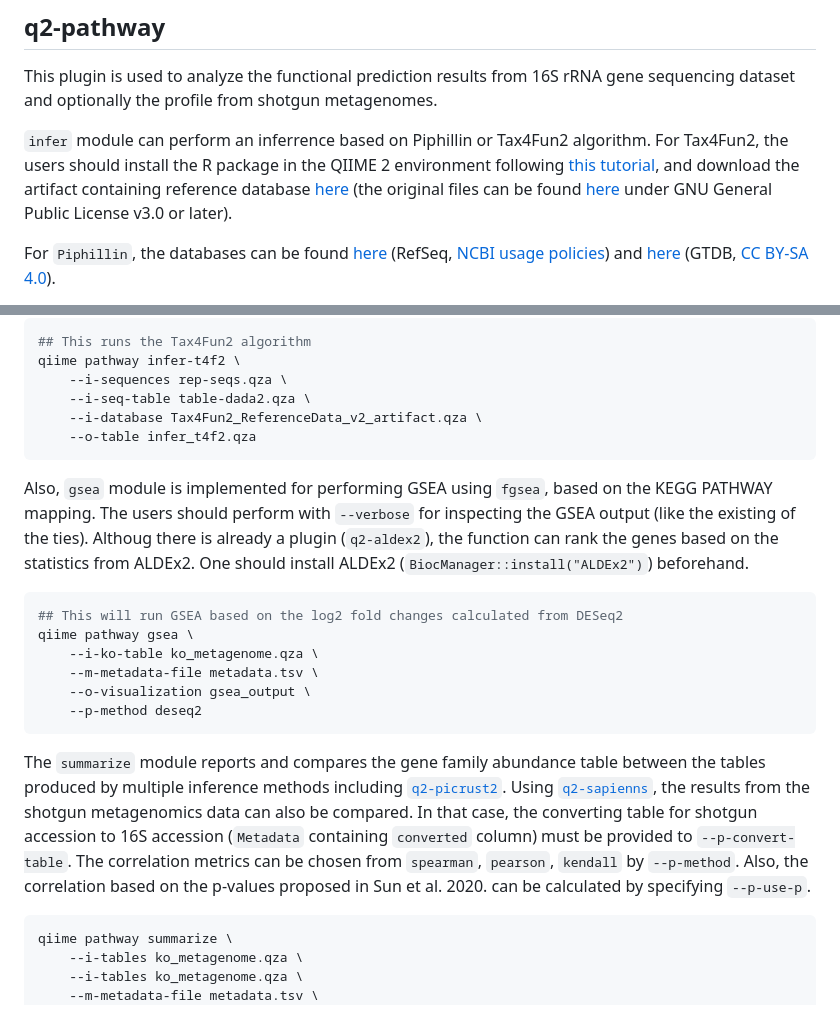
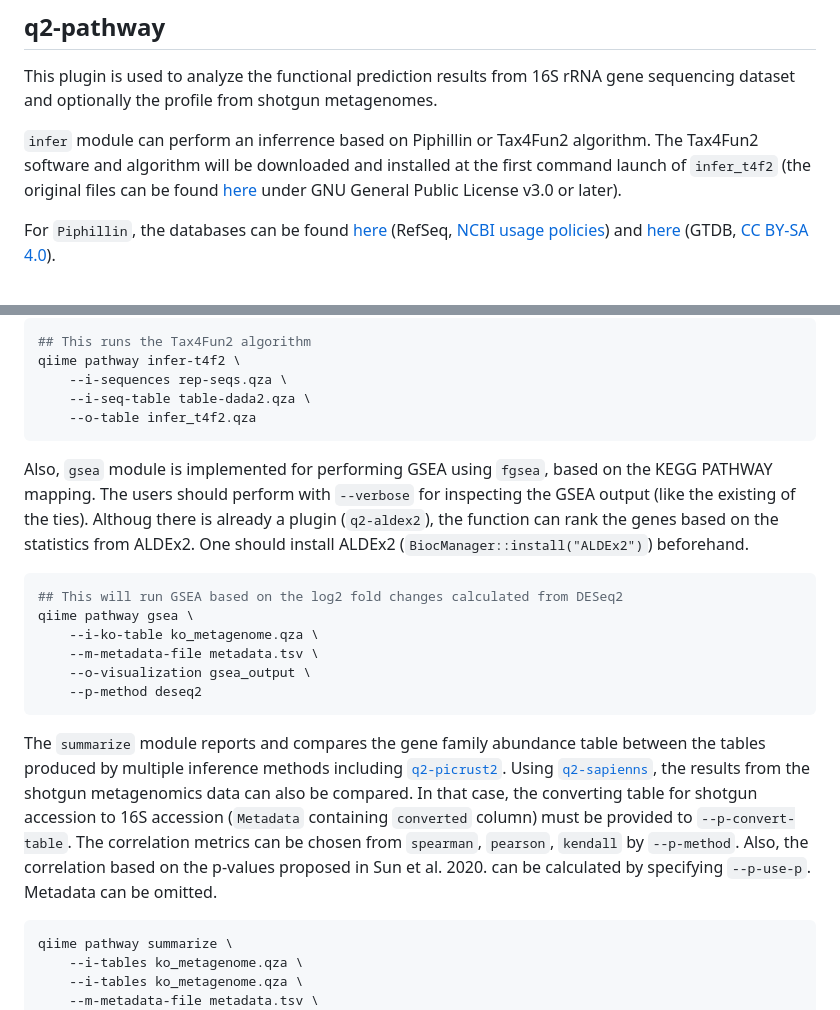
Before and after one commit to noriakis/q2-pathway, a Markdown page: README.md, 2 parts joined by grey strips. Drawn GitHub-style.

````diff
--- a/README.md
+++ b/README.md
@@ -33,7 +33,7 @@ pip install pykegg
 
 This plugin is used to analyze the functional prediction results from 16S rRNA gene sequencing dataset and optionally the profile from shotgun metagenomes.
 
-`infer` module can perform an inferrence based on Piphillin or Tax4Fun2 algorithm. For Tax4Fun2, the users should install the R package in the QIIME 2 environment following [this tutorial](https://github.com/songweizhi/Tax4Fun2_short_tutorial), and download the artifact containing reference database [here](https://w5po.myqnapcloud.com/share.cgi?ssid=5c1bf17d94854ecab9785ae4ece3e7bb) (the original files can be found [here](https://zenodo.org/records/10035668) under GNU General Public License v3.0 or later).
+`infer` module can perform an inferrence based on Piphillin or Tax4Fun2 algorithm. The Tax4Fun2 software and algorithm will be downloaded and installed at the first command launch of `infer_t4f2` (the original files can be found [here](https://zenodo.org/records/10035668) under GNU General Public License v3.0 or later).
 
 For `Piphillin`, the databases can be found [here](https://w5po.myqnapcloud.com/share.cgi?ssid=998a2e41bb584a81b3b7233e8e7116e6) (RefSeq, [NCBI usage policies](https://www.ncbi.nlm.nih.gov/home/about/policies/)) and [here](https://w5po.myqnapcloud.com/share.cgi?ssid=9fd6f7d65e2a4fa595e38f3db0866773) (GTDB, [CC BY-SA 4.0](https://gtdb.ecogenomic.org/downloads)).
 
@@ -54,7 +54,6 @@ qiime pathway infer \
 qiime pathway infer-t4f2 \
     --i-sequences rep-seqs.qza \
     --i-seq-table table-dada2.qza \
-    --i-database Tax4Fun2_ReferenceData_v2_artifact.qza \
     --o-table infer_t4f2.qza
 ```
 
@@ -69,7 +68,7 @@ qiime pathway gsea \
     --p-method deseq2
 ```
 
-The `summarize` module reports and compares the gene family abundance table between the tables produced by multiple inference methods including [`q2-picrust2`](https://github.com/gavinmdouglas/q2-picrust2). Using [`q2-sapienns`](https://github.com/gregcaporaso/q2-sapienns), the results from the shotgun metagenomics data can also be compared. In that case, the converting table for shotgun accession to 16S accession (`Metadata` containing `converted` column) must be provided to `--p-convert-table`. The correlation metrics can be chosen from `spearman`, `pearson`, `kendall` by `--p-method`. Also, the correlation based on the p-values proposed in Sun et al. 2020. can be calculated by specifying `--p-use-p`.
+The `summarize` module reports and compares the gene family abundance table between the tables produced by multiple inference methods including [`q2-picrust2`](https://github.com/gavinmdouglas/q2-picrust2). Using [`q2-sapienns`](https://github.com/gregcaporaso/q2-sapienns), the results from the shotgun metagenomics data can also be compared. In that case, the converting table for shotgun accession to 16S accession (`Metadata` containing `converted` column) must be provided to `--p-convert-table`. The correlation metrics can be chosen from `spearman`, `pearson`, `kendall` by `--p-method`. Also, the correlation based on the p-values proposed in Sun et al. 2020. can be calculated by specifying `--p-use-p`. Metadata can be omitted.
 
 ```shell
 qiime pathway summarize \
````
